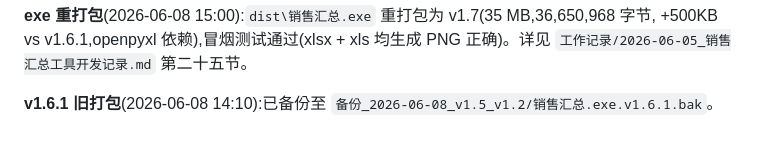
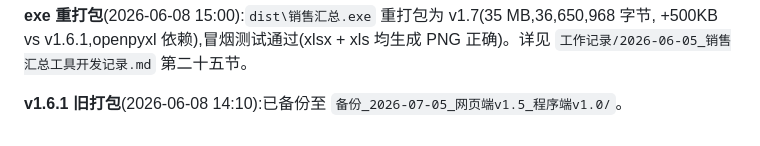
Before and after one commit to yorushika-Justin/sales-statistics, a Markdown page: CLAUDE.md, the part around the change. Rendered like a GitHub page.

Commit message:
docs: 更新备份目录引用名称

```diff
--- a/CLAUDE.md
+++ b/CLAUDE.md
@@ -188,4 +188,4 @@ python 网页端\web_server.py
 
 **exe 重打包**(2026-06-08 15:00):`dist\销售汇总.exe` 重打包为 v1.7(35 MB,36,650,968 字节, +500KB vs v1.6.1,openpyxl 依赖),冒烟测试通过(xlsx + xls 均生成 PNG 正确)。详见 `工作记录/2026-06-05_销售汇总工具开发记录.md` 第二十五节。
 
-**v1.6.1 旧打包**(2026-06-08 14:10):已备份至 `备份_2026-06-08_v1.5_v1.2/销售汇总.exe.v1.6.1.bak`。
+**v1.6.1 旧打包**(2026-06-08 14:10):已备份至 `备份_2026-07-05_网页端v1.5_程序端v1.0/`。
```
